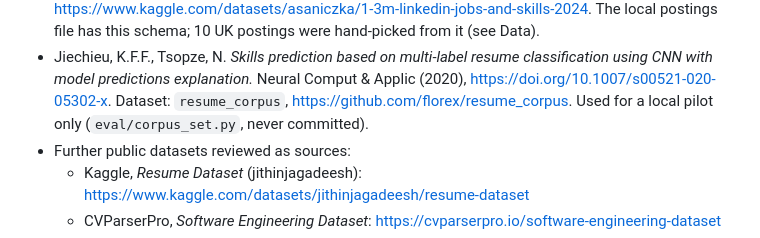
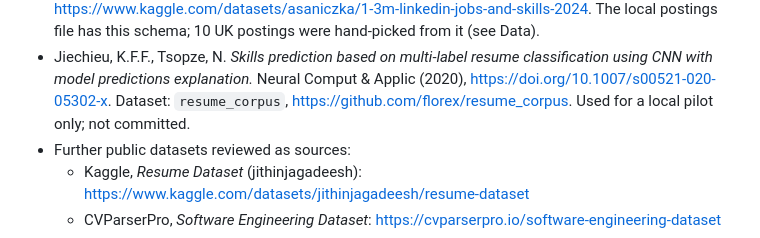
Before and after one commit to sgt-sahil1967/hyt-assignment, a Markdown page: README.md, the part around the change. GitHub-like rendering.

Commit message:
README: drop the reference to an uncommitted pilot script

```diff
--- a/README.md
+++ b/README.md
@@ -216,7 +216,7 @@ Everything the project borrowed, used or consulted is listed here; the report on
   The local postings file has this schema; 10 UK postings were hand-picked from it (see Data).
 * Jiechieu, K.F.F., Tsopze, N. *Skills prediction based on multi-label resume classification using CNN with model predictions
   explanation.* Neural Comput & Applic (2020), <https://doi.org/10.1007/s00521-020-05302-x>. Dataset: `resume_corpus`,
-  <https://github.com/florex/resume_corpus>. Used for a local pilot only (`eval/corpus_set.py`, never committed).
+  <https://github.com/florex/resume_corpus>. Used for a local pilot only; not committed.
 * Further public datasets reviewed as sources:
   * Kaggle, *Resume Dataset* (jithinjagadeesh): <https://www.kaggle.com/datasets/jithinjagadeesh/resume-dataset>
   * CVParserPro, *Software Engineering Dataset*: <https://cvparserpro.io/software-engineering-dataset>
```
